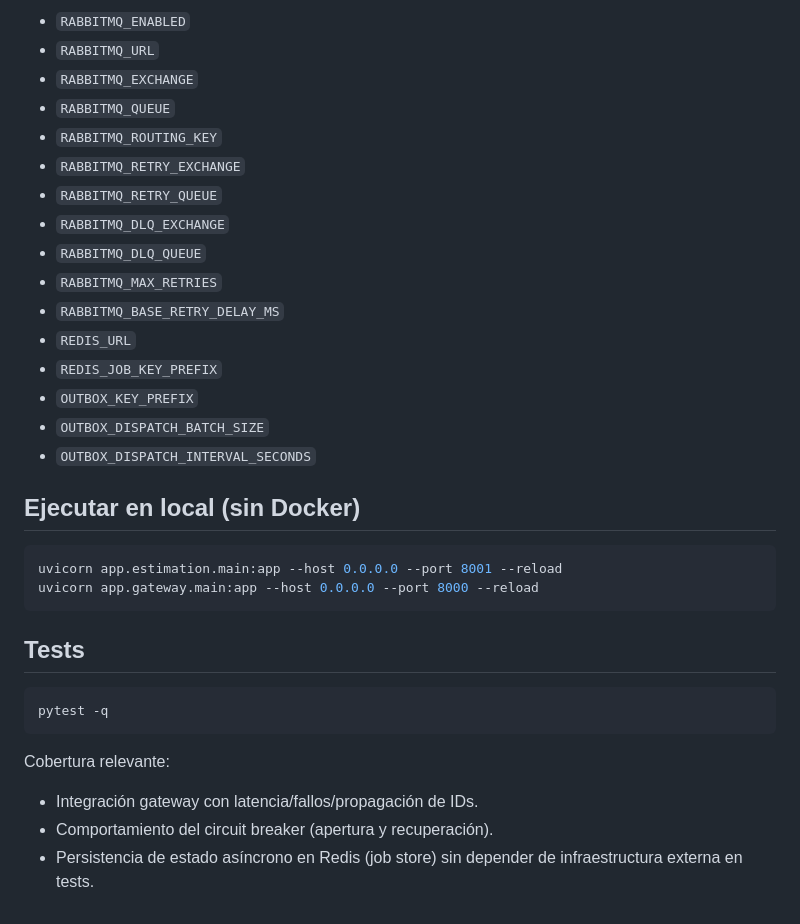
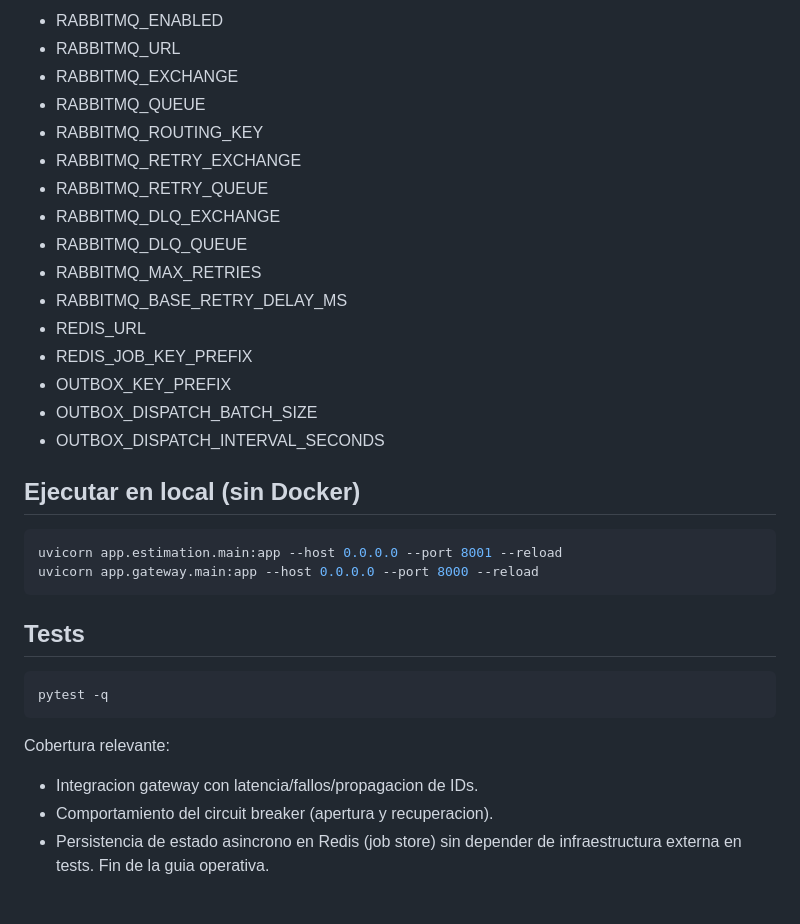
Before and after one commit to rubences/documentador, a Markdown page: README.md, the part around one of its changes. GitHub-like rendering.

```diff
--- a/README.md
+++ b/README.md
@@ -78,20 +78,20 @@ Estimation-service / mensajería:
 
-- `RABBITMQ_ENABLED`
-- `RABBITMQ_URL`
-- `RABBITMQ_EXCHANGE`
-- `RABBITMQ_QUEUE`
-- `RABBITMQ_ROUTING_KEY`
-- `RABBITMQ_RETRY_EXCHANGE`
-- `RABBITMQ_RETRY_QUEUE`
-- `RABBITMQ_DLQ_EXCHANGE`
-- `RABBITMQ_DLQ_QUEUE`
-- `RABBITMQ_MAX_RETRIES`
-- `RABBITMQ_BASE_RETRY_DELAY_MS`
-- `REDIS_URL`
-- `REDIS_JOB_KEY_PREFIX`
-- `OUTBOX_KEY_PREFIX`
-- `OUTBOX_DISPATCH_BATCH_SIZE`
-- `OUTBOX_DISPATCH_INTERVAL_SECONDS`
+- RABBITMQ_ENABLED
+- RABBITMQ_URL
+- RABBITMQ_EXCHANGE
+- RABBITMQ_QUEUE
+- RABBITMQ_ROUTING_KEY
+- RABBITMQ_RETRY_EXCHANGE
+- RABBITMQ_RETRY_QUEUE
+- RABBITMQ_DLQ_EXCHANGE
+- RABBITMQ_DLQ_QUEUE
+- RABBITMQ_MAX_RETRIES
+- RABBITMQ_BASE_RETRY_DELAY_MS
+- REDIS_URL
+- REDIS_JOB_KEY_PREFIX
+- OUTBOX_KEY_PREFIX
+- OUTBOX_DISPATCH_BATCH_SIZE
+- OUTBOX_DISPATCH_INTERVAL_SECONDS
 
 ## Ejecutar en local (sin Docker)
 
@@ -108,6 +108,7 @@ pytest -q
 
 Cobertura relevante:
 
-- Integración gateway con latencia/fallos/propagación de IDs.
-- Comportamiento del circuit breaker (apertura y recuperación).
-- Persistencia de estado asíncrono en Redis (job store) sin depender de infraestructura externa en tests.
+- Integracion gateway con latencia/fallos/propagacion de IDs.
+- Comportamiento del circuit breaker (apertura y recuperacion).
+- Persistencia de estado asincrono en Redis (job store) sin depender de infraestructura externa en tests.
+Fin de la guia operativa.
```
Also changed, not shown: other parts of README.md (+35 -35 lines).
